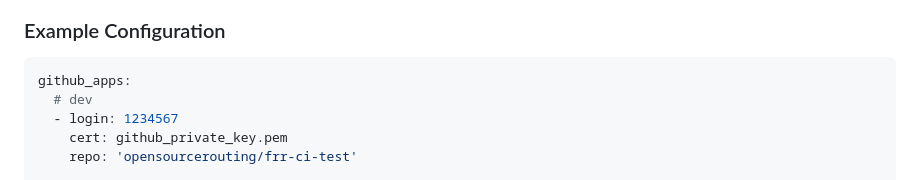
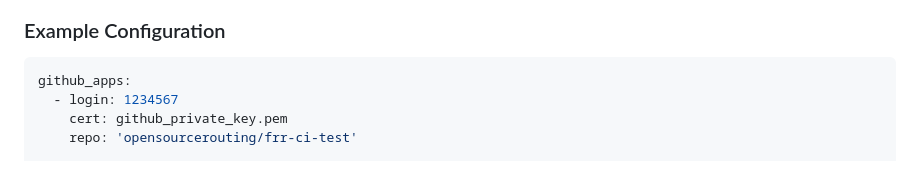
Before and after one commit to FRRouting/netdef-ci-github-app, a Markdown page: README.md, the part around the change. Rendered like a GitHub page.

````diff
--- a/README.md
+++ b/README.md
@@ -221,7 +221,6 @@ The `config.yml` file is located in the root directory of the project.
 
 ```yaml
 github_apps:
-  # dev
   - login: 1234567
     cert: github_private_key.pem
     repo: 'opensourcerouting/frr-ci-test'
````
